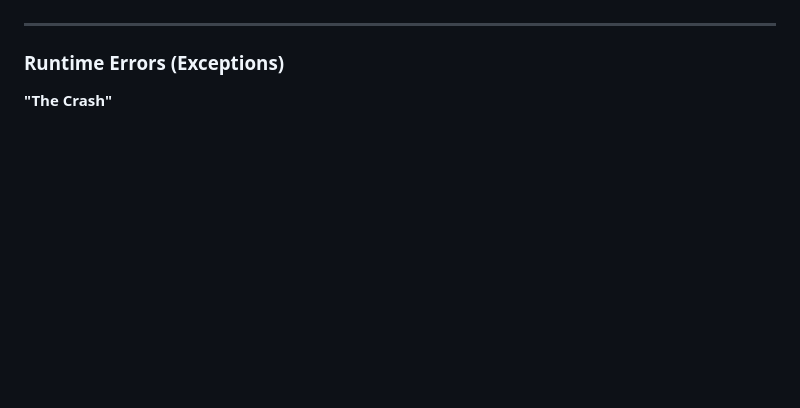
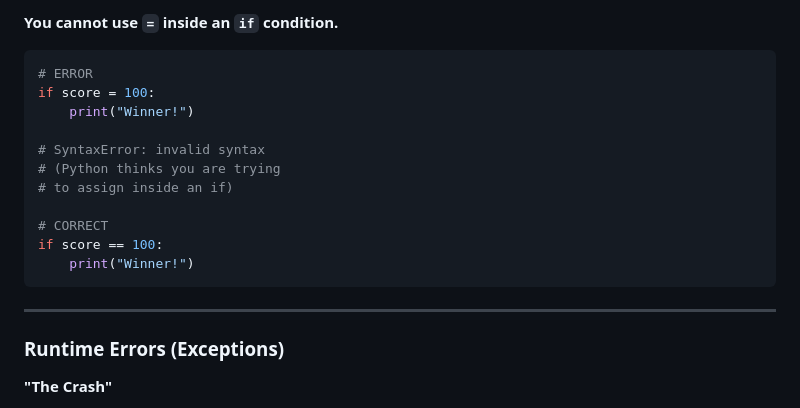
Before and after one commit to ghackenberg/course-python-programming, a Markdown page: Sessions/Session_05/Session_05_Slides.md, the part around one of its changes. Drawn GitHub-style; blank space fills up the shorter version.

````diff
--- a/Sessions/Session_05/Session_05_Slides.md
+++ b/Sessions/Session_05/Session_05_Slides.md
@@ -91,3 +177,21 @@ print("Wrong indentation")
+**You cannot use `=` inside an `if` condition.**
+
+</div>
+<div class="two">
+
+```python
+# ERROR
+if score = 100:
+    print("Winner!")
+
+# SyntaxError: invalid syntax
+# (Python thinks you are trying
+# to assign inside an if)
+
+# CORRECT
+if score == 100:
+    print("Winner!")
+```
 
 </div>
 </div>
````
Also changed, not shown: other parts of Sessions/Session_05/Session_05_Slides.md (+177 -0 lines).
